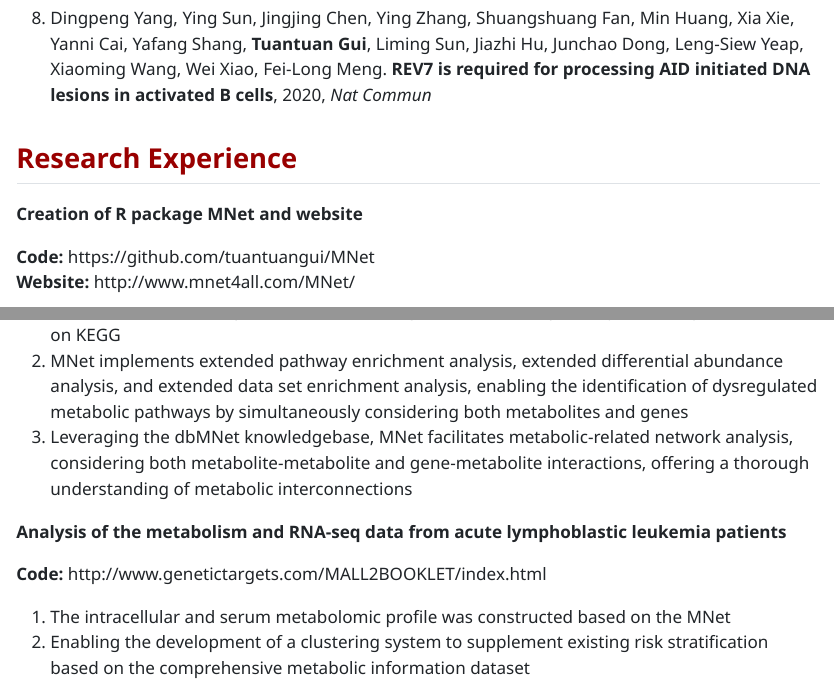
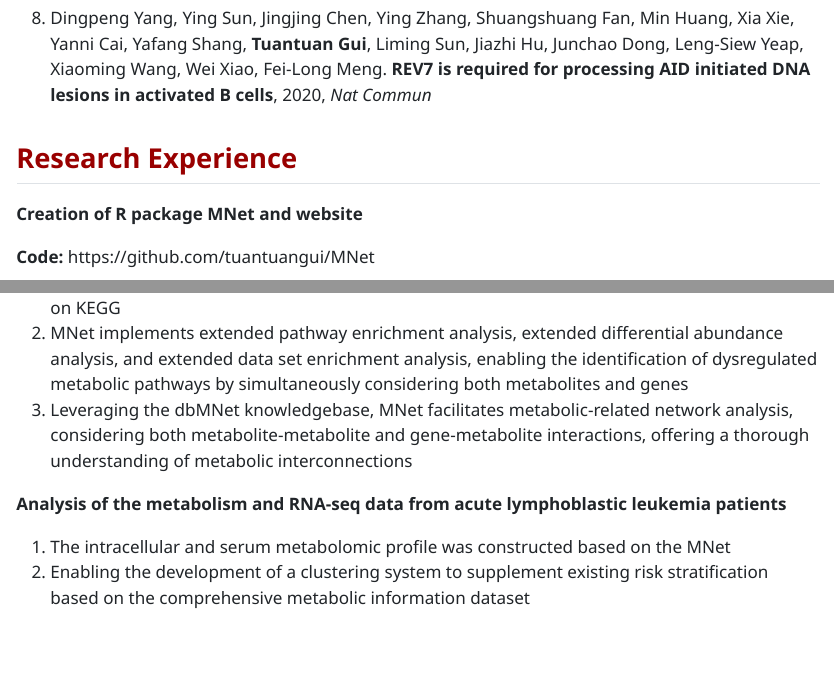
Before and after one commit to tuantuangui/CV, a Quarto document (index.qmd): the page in a window 1100 px wide, from 1860 px down, and a second part further down, joined at a grey line. The pictures show the output file index.html that the author committed with the source, opened offline.

```diff
--- a/index.qmd
+++ b/index.qmd
@@ -65,7 +65,6 @@
 **Creation of R package MNet and website**
 
 **Code:** https://github.com/tuantuangui/MNet
-**Website:** http://www.mnet4all.com/MNet/
 
 1. MNet incorporates ‘dbMNet’, an expert-curated knowledgebase serving as a unique reference resource for
 metabolomics, which includes all currently available gene-metabolite and metabolite-metabolite pairs in
@@ -79,8 +78,6 @@
 
 **Analysis of the metabolism and RNA-seq data from acute lymphoblastic leukemia patients**
 
-**Code:** http://www.genetictargets.com/MALL2BOOKLET/index.html
-
 1. The intracellular and serum metabolomic profile was constructed based on the MNet
 2. Enabling the development of a clustering system to supplement existing risk stratification based on the
 comprehensive metabolic information dataset
```
Also changed, not shown: index.html, 1 other file.
